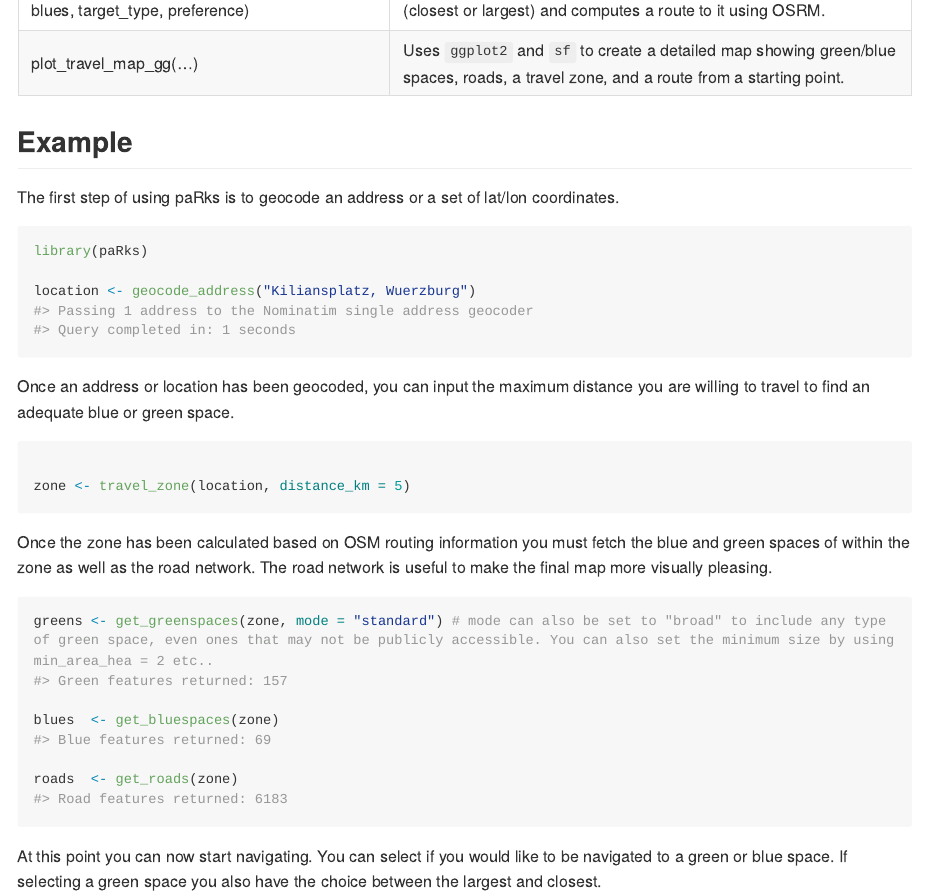
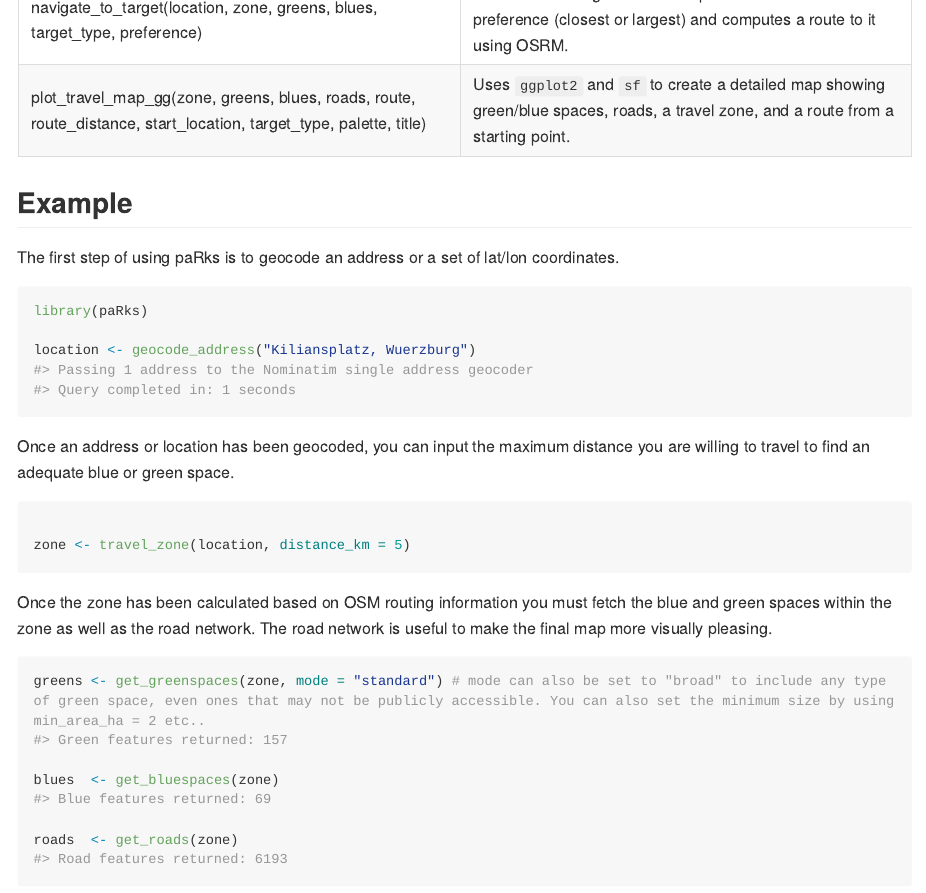
Before and after one commit to Miner501/paRks, an R Markdown document (README.Rmd): the page in a window 1100 px wide, from 960 px down before the commit and from 1000 px down after it, so that both start at the same text. The pictures show the output file README.md that the author committed with the source, drawn offline in the style of GitHub; long lines of code are wrapped.

Commit message:
edited travel_time, fixed travel zone so it works a bit better, edited comments, set up examples for help pages

````diff
--- a/README.Rmd
+++ b/README.Rmd
@@ -43,7 +43,7 @@ install_github("Miner501/paRks")
 | get_bluespaces(zone) | Retrieves water-related features (like rivers, lakes, and wetlands) from OpenStreetMap within a travel zone. |
 | get_roads(zone) | Fetches road network features that intersect with a specified travel zone from OpenStreetMap. |
 | navigate_to_target(location, zone, greens, blues, target_type, preference) | Selects the best green or blue space based on user preference (closest or largest) and computes a route to it using OSRM. |
-| plot_travel_map_gg(...) | Uses `ggplot2` and `sf` to create a detailed map showing green/blue spaces, roads, a travel zone, and a route from a starting point. |
+| plot_travel_map_gg(zone, greens, blues, roads, route, route_distance, start_location, target_type, palette, title) | Uses `ggplot2` and `sf` to create a detailed map showing green/blue spaces, roads, a travel zone, and a route from a starting point. |
 
 ## Example
 
@@ -64,10 +64,10 @@ zone <- travel_zone(location, distance_km = 5)
 
 ```
 
-Once the zone has been calculated based on OSM routing information you must fetch the blue and green spaces of within the zone as well as the road network. The road network is useful to make the final map more visually pleasing.
+Once the zone has been calculated based on OSM routing information you must fetch the blue and green spaces within the zone as well as the road network. The road network is useful to make the final map more visually pleasing.
 
 ```{r fetching}
-greens <- get_greenspaces(zone, mode = "standard") # mode can also be set to "broad" to include any type of green space, even ones that may not be publicly accessible. You can also set the minimum size by using min_area_hea = 2 etc..
+greens <- get_greenspaces(zone, mode = "standard") # mode can also be set to "broad" to include any type of green space, even ones that may not be publicly accessible. You can also set the minimum size by using min_area_ha = 2 etc..
 
 blues  <- get_bluespaces(zone)
 
````
Also changed, not shown: R/geocoding.R (+2 -2 lines), R/mapping.R (+18 -4 lines), R/navigate_to_target.R (+18 -2 lines), R/osm_fetching.R (+38 -11 lines), R/travel_zone.R (+15 -6 lines), README.md, README.Rmd (4 more changed lines), 10 other files.
